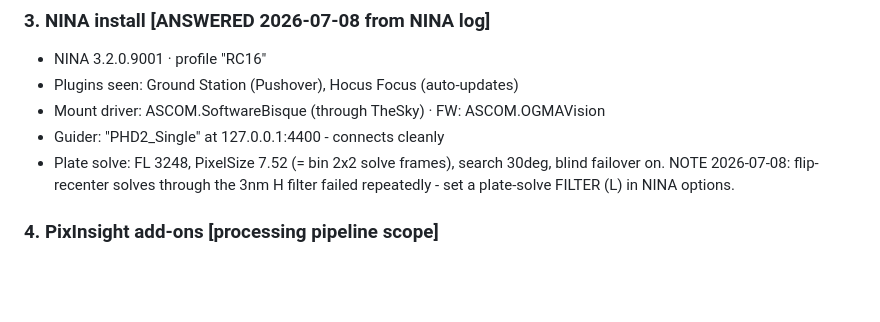
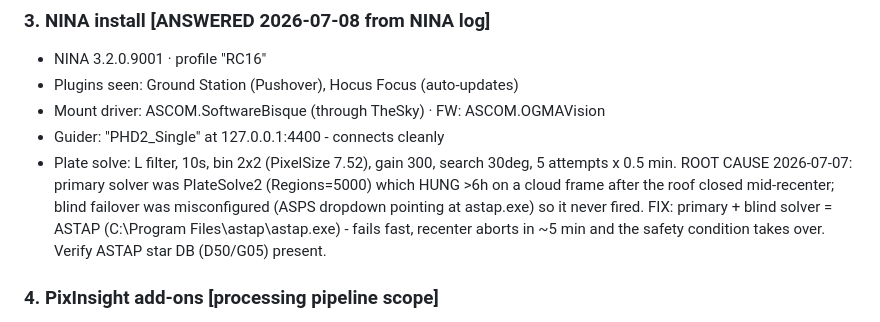
Before and after one commit to jhitchco/PhotonScript, a Markdown page: docs/HARDWARE.md, the part around the change. GitHub-like rendering; blank space fills up the shorter version.

Commit message:
Docs: true root cause - PlateSolve2 hang on cloud frame; fix = ASTAP primary+blind

```diff
--- a/docs/HARDWARE.md
+++ b/docs/HARDWARE.md
@@ -52,9 +52,13 @@ get answered; the planner and QA thresholds should eventually read from here.
 - Plugins seen: Ground Station (Pushover), Hocus Focus (auto-updates)
 - Mount driver: ASCOM.SoftwareBisque (through TheSky) · FW: ASCOM.OGMAVision
 - Guider: "PHD2_Single" at 127.0.0.1:4400 - connects cleanly
-- Plate solve: FL 3248, PixelSize 7.52 (= bin 2x2 solve frames), search 30deg,
-  blind failover on. NOTE 2026-07-08: flip-recenter solves through the 3nm H
-  filter failed repeatedly - set a plate-solve FILTER (L) in NINA options.
+- Plate solve: L filter, 10s, bin 2x2 (PixelSize 7.52), gain 300, search 30deg,
+  5 attempts x 0.5 min. ROOT CAUSE 2026-07-07: primary solver was PlateSolve2
+  (Regions=5000) which HUNG >6h on a cloud frame after the roof closed
+  mid-recenter; blind failover was misconfigured (ASPS dropdown pointing at
+  astap.exe) so it never fired. FIX: primary + blind solver = ASTAP
+  (C:\Program Files\astap\astap.exe) - fails fast, recenter aborts in ~5 min
+  and the safety condition takes over. Verify ASTAP star DB (D50/G05) present.
 
 ### 4. PixInsight add-ons  [processing pipeline scope]
 - StarXTerminator: yes/no · NoiseXTerminator: yes/no · BlurXTerminator: yes/no
```
Also changed, not shown: docs/HANDBOOK.md (+4 -3 lines).
